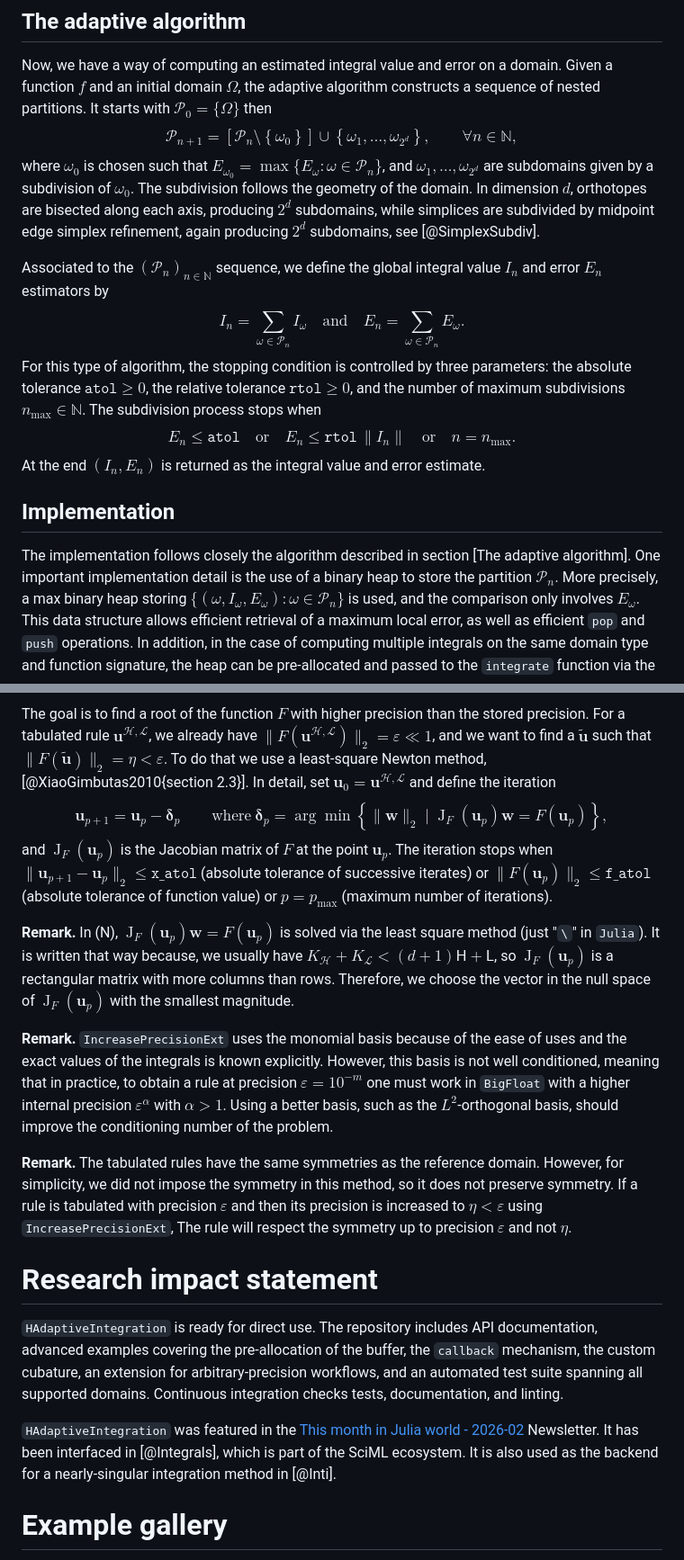
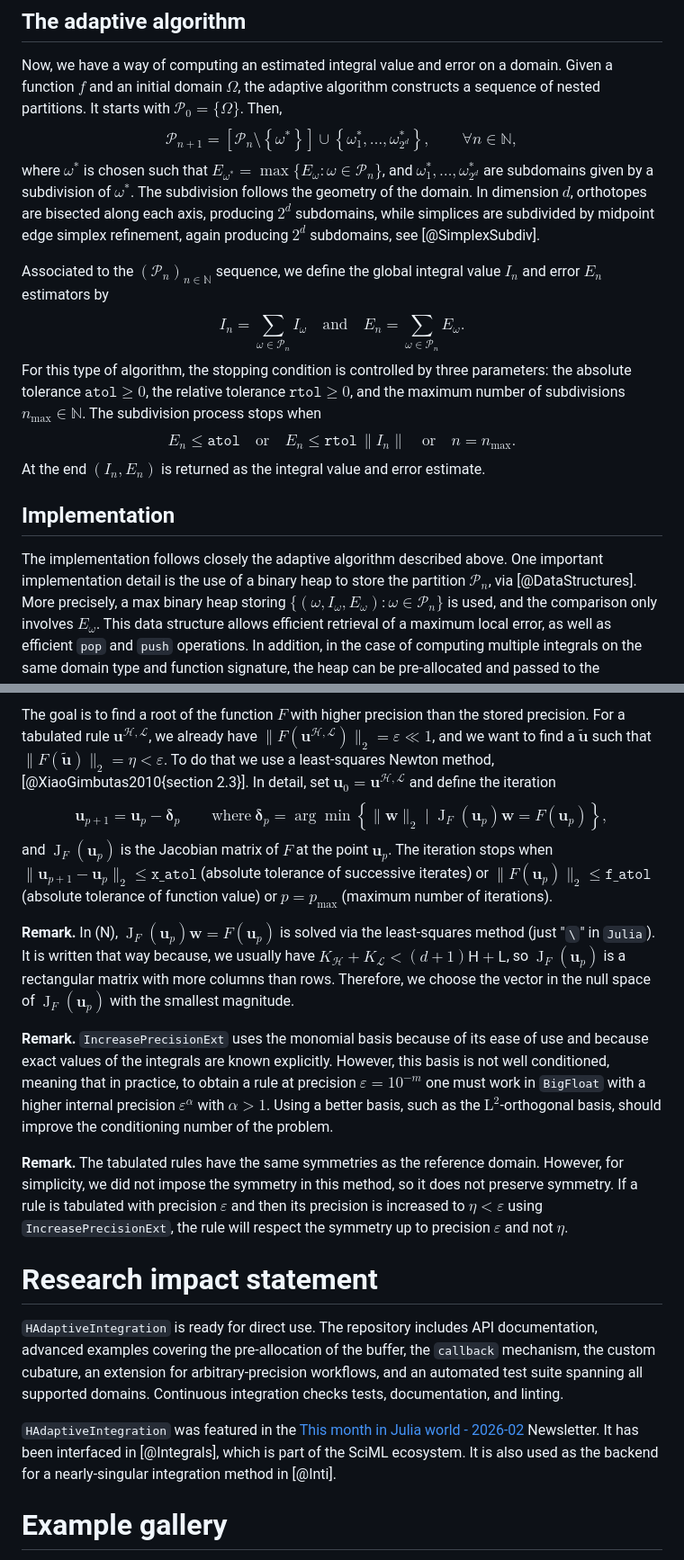
Before and after one commit to zmoitier/HAdaptiveIntegration.jl, a Markdown page: paper/paper.md, 2 parts joined by grey strips. Shown at 90% size. Rendered like a GitHub page.

```diff
--- a/paper/paper.md
+++ b/paper/paper.md
@@ -171,12 +174,13 @@ Each domain type has a default embedded cubature summarized in \autoref{tbl:defa
 
 Now, we have a way of computing an estimated integral value and error on a domain.
 Given a function $f$ and an initial domain $\Omega$, the adaptive algorithm constructs a sequence of nested partitions.
-It starts with $\mathcal{P}_0 = \{\Omega\}$ then
+It starts with $\mathcal{P}_0 = \{\Omega\}$.
+Then,
 $$
-  \mathcal{P}_{n+1} = \left[ \mathcal{P}_n \setminus \left\{\omega_0\right\} \right] \cup \left\{\omega_1, \ldots, \omega_{2^d}\right \},
+  \mathcal{P}_{n+1} = \left[ \mathcal{P}_n \setminus \left\{\omega^*\right\} \right] \cup \left\{\omega^*_1, \ldots, \omega^*_{2^d}\right \},
   \qquad \forall n \in \mathbb{N},
 $$
-where $\omega_0$ is chosen such that $E_{\omega_0} = \max \{E_\omega : \omega \in \mathcal{P}_n\}$, and $\omega_1, \ldots, \omega_{2^d}$ are subdomains given by a subdivision of $\omega_0$.
+where $\omega^*$ is chosen such that $E_{\omega^*} = \max \{E_\omega : \omega \in \mathcal{P}_n\}$, and $\omega^*_1, \ldots, \omega^*_{2^d}$ are subdomains given by a subdivision of $\omega^*$.
 The subdivision follows the geometry of the domain.
 In dimension $d$, orthotopes are bisected along each axis, producing $2^d$ subdomains, while simplices are subdivided by midpoint edge simplex refinement, again producing $2^d$ subdomains, see [@SimplexSubdiv].
 
@@ -186,7 +190,7 @@ $$
   \quad \text{and} \quad
   E_n = \sum_{\omega \in \mathcal{P}_n} E_\omega.
 $$
-For this type of algorithm, the stopping condition is controlled by three parameters: the absolute tolerance $\mathtt{atol} \geq 0$, the relative tolerance $\mathtt{rtol} \geq 0$, and the number of maximum subdivisions $n_{\max} \in \mathbb{N}$.
+For this type of algorithm, the stopping condition is controlled by three parameters: the absolute tolerance $\mathtt{atol} \geq 0$, the relative tolerance $\mathtt{rtol} \geq 0$, and the maximum number of subdivisions $n_{\max} \in \mathbb{N}$.
 The subdivision process stops when
 $$
   E_n \leq \mathtt{atol}
@@ -199,8 +203,8 @@ At the end $(I_n, E_n)$ is returned as the integral value and error estimate.
 
 ## Implementation
 
-The implementation follows closely the algorithm described in section [The adaptive algorithm].
-One important implementation detail is the use of a binary heap to store the partition $\mathcal{P}_n$.
+The implementation follows closely the adaptive algorithm described above.
+One important implementation detail is the use of a binary heap to store the partition $\mathcal{P}_n$, via [@DataStructures].
 More precisely, a max binary heap storing $\{(\omega, I_\omega, E_\omega) : \omega \in \mathcal{P}_n \}$ is used, and the comparison only involves $E_\omega$.
 This data structure allows efficient retrieval of a maximum local error, as well as efficient `pop` and `push` operations.
 In addition, in the case of computing multiple integrals on the same domain type and function signature, the heap can be pre-allocated and passed to the `integrate` function via the `buffer` keyword to reduce allocations.
@@ -232,7 +236,8 @@ $$
     \mathcal{L}(b_{K_{\mathcal{L}}}) - \int_{\widehat{\Omega}} b_{K_{\mathcal{L}}}(\boldsymbol{x}) \operatorname{d}\!\boldsymbol{x}
   \end{pmatrix}.
 $$
-The goal is to find a root of the function $F$ with higher precision than the stored precision. For a tabulated rule $\boldsymbol{u}^{\mathcal{H}, \mathcal{L}}$, we already have $\lVert F(\boldsymbol{u}^{\mathcal{H}, \mathcal{L}}) \rVert_2 = \varepsilon \ll 1$, and we want to find a $\tilde{\boldsymbol{u}}$ such that $\lVert F(\tilde{\boldsymbol{u}}) \rVert_2 = \eta < \varepsilon$. To do that we use a least-square Newton method, [@XiaoGimbutas2010{section 2.3}].
+The goal is to find a root of the function $F$ with higher precision than the stored precision. For a tabulated rule $\boldsymbol{u}^{\mathcal{H}, \mathcal{L}}$, we already have $\lVert F(\boldsymbol{u}^{\mathcal{H}, \mathcal{L}}) \rVert_2 = \varepsilon \ll 1$, and we want to find a $\tilde{\boldsymbol{u}}$ such that $\lVert F(\tilde{\boldsymbol{u}}) \rVert_2 = \eta < \varepsilon$.
+To do that we use a least-squares Newton method, [@XiaoGimbutas2010{section 2.3}].
 In detail, set $\boldsymbol{u}_0 = \boldsymbol{u}^{\mathcal{H}, \mathcal{L}}$ and define the iteration
 $$
   \boldsymbol{u}_{p+1} = \boldsymbol{u}_p - \boldsymbol{\delta}_p
@@ -242,17 +247,18 @@ $$
 and $\operatorname{J}_F(\boldsymbol{u}_p)$ is the Jacobian matrix of $F$ at the point $\boldsymbol{u}_p$.
 The iteration stops when $\lVert \boldsymbol{u}_{p+1} - \boldsymbol{u}_p \rVert_2 \leq \mathtt{x\_atol}$ (absolute tolerance of successive iterates) or $\lVert F(\boldsymbol{u}_p) \rVert_2 \leq \mathtt{f\_atol}$ (absolute tolerance of function value) or $p = p_{\max}$ (maximum number of iterations).
 
-**Remark.** In (N), $\operatorname{J}_F(\boldsymbol{u}_p) \boldsymbol{w} = F(\boldsymbol{u}_p)$ is solved via the least square method (just "`\`" in `Julia`).
+**Remark.** In (N), $\operatorname{J}_F(\boldsymbol{u}_p) \boldsymbol{w} = F(\boldsymbol{u}_p)$ is solved via the least-squares method (just "`\`" in `Julia`).
 It is written that way because, we usually have $K_{\mathcal{H}} + K_{\mathcal{L}} < (d+1) \mathsf{H} + \mathsf{L}$, so $\operatorname{J}_F(\boldsymbol{u}_p)$ is a rectangular matrix with more columns than rows.
 Therefore, we choose the vector in the null space of $\operatorname{J}_F(\boldsymbol{u}_p)$ with the smallest magnitude.
 
-**Remark.** `IncreasePrecisionExt` uses the monomial basis because of the ease of uses and the exact values of the integrals is known explicitly.
-However, this basis is not well conditioned, meaning that in practice, to obtain a rule at precision $\varepsilon = 10^{-m}$ one must work in `BigFloat` with a higher internal precision $\varepsilon^\alpha$ with $\alpha > 1$. Using a better basis, such as the $L^2$-orthogonal basis, should improve the conditioning number of the problem.
+**Remark.** `IncreasePrecisionExt` uses the monomial basis because of its ease of use and because exact values of the integrals are known explicitly.
+However, this basis is not well conditioned, meaning that in practice, to obtain a rule at precision $\varepsilon = 10^{-m}$ one must work in `BigFloat` with a higher internal precision $\varepsilon^\alpha$ with $\alpha > 1$.
+Using a better basis, such as the $\mathrm{L}^2$-orthogonal basis, should improve the conditioning number of the problem.
 
 **Remark.** The tabulated rules have the same symmetries as the reference domain.
 However, for simplicity, we did not impose the symmetry in this method, so it does not preserve symmetry.
 If a rule is tabulated with precision $\varepsilon$ and then its precision is increased to $\eta < \varepsilon$ using `IncreasePrecisionExt`,
-The rule will respect the symmetry up to precision $\varepsilon$ and not $\eta$.
+the rule will respect the symmetry up to precision $\varepsilon$ and not $\eta$.
 
 # Research impact statement
 
@@ -265,7 +271,8 @@ The evidence should be compelling and specific, not aspirational.
 The repository includes API documentation, advanced examples covering the pre-allocation of the buffer, the `callback` mechanism, the custom cubature, an extension for arbitrary-precision workflows, and an automated test suite spanning all supported domains.
 Continuous integration checks tests, documentation, and linting.
 
-`HAdaptiveIntegration` was featured in the [This month in Julia world - 2026-02](https://discourse.julialang.org/t/this-month-in-julia-world-2026-02/136110) Newsletter. It has been interfaced in [@Integrals], which is part of the SciML ecosystem. It is also used as the backend for a nearly-singular integration method in [@Inti].
+`HAdaptiveIntegration` was featured in the [This month in Julia world - 2026-02](https://discourse.julialang.org/t/this-month-in-julia-world-2026-02/136110) Newsletter. It has been interfaced in [@Integrals], which is part of the SciML ecosystem.
+It is also used as the backend for a nearly-singular integration method in [@Inti].
 
 # Example gallery
 
```
Also changed, not shown: other parts of paper/paper.md (+19 -16 lines), paper/cvg_cube.png, paper/cvg_rectangle.png, paper/cvg_tetrahedron.png, paper/cvg_triangle.png, 6 other files.
